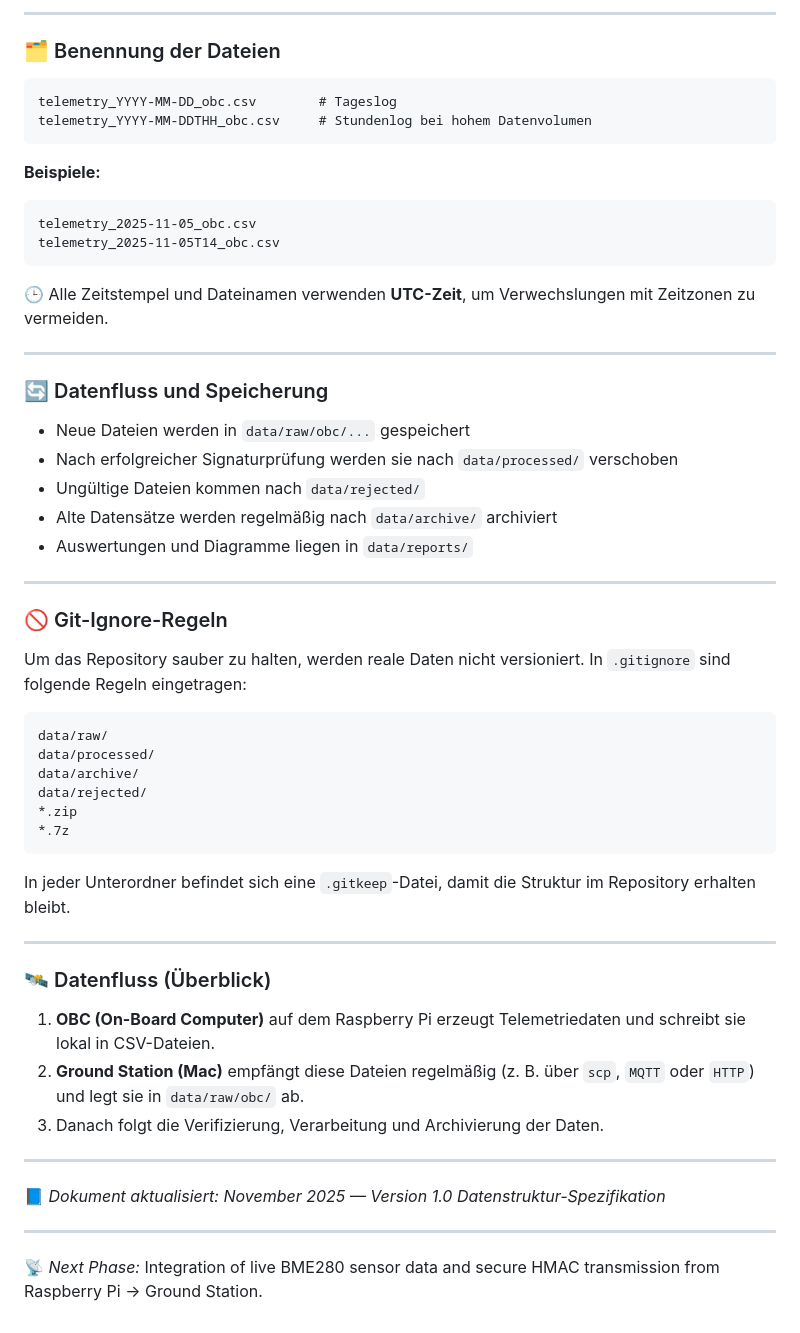
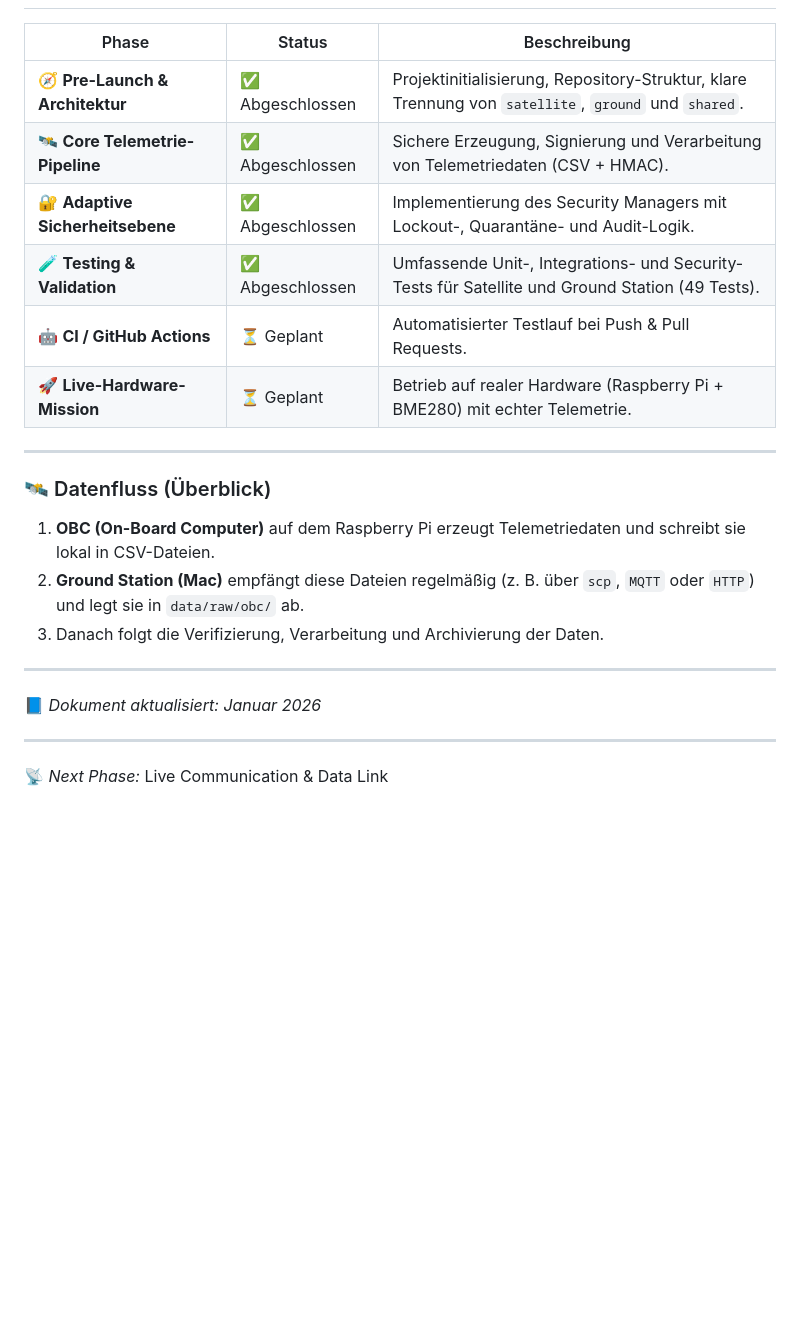
Before and after one commit to Skydan111/CubeSat-Security-Simulator, a Markdown page: README.md, the part around one of its changes. Drawn GitHub-style; blank space fills up the shorter version.

````diff
--- a/README.md
+++ b/README.md
@@ -230,42 +176,11 @@ ts,temperature_c,humidity_pct,pressure_hpa,mode,sig
----
-
-### 🗂️ Benennung der Dateien
-```text
-telemetry_YYYY-MM-DD_obc.csv        # Tageslog
-telemetry_YYYY-MM-DDTHH_obc.csv     # Stundenlog bei hohem Datenvolumen
-```
-**Beispiele:**
-```text
-telemetry_2025-11-05_obc.csv
-telemetry_2025-11-05T14_obc.csv
-```
-🕒 Alle Zeitstempel und Dateinamen verwenden **UTC-Zeit**, um Verwechslungen mit Zeitzonen zu vermeiden.
-
----
-
-### 🔄 Datenfluss und Speicherung
-
-- Neue Dateien werden in `data/raw/obc/...` gespeichert
-- Nach erfolgreicher Signaturprüfung werden sie nach `data/processed/` verschoben
-- Ungültige Dateien kommen nach `data/rejected/`
-- Alte Datensätze werden regelmäßig nach `data/archive/` archiviert
-- Auswertungen und Diagramme liegen in `data/reports/`
-
----
-
-### 🚫 Git-Ignore-Regeln
-
-Um das Repository sauber zu halten, werden reale Daten nicht versioniert.
-In `.gitignore` sind folgende Regeln eingetragen:
-```text
-data/raw/
-data/processed/
-data/archive/
-data/rejected/
-*.zip
-*.7z
-```
-In jeder Unterordner befindet sich eine `.gitkeep`-Datei, damit die Struktur im Repository erhalten bleibt.
+| Phase | Status | Beschreibung |
+|------|--------|--------------|
+| 🧭 **Pre-Launch & Architektur** | ✅ Abgeschlossen | Projektinitialisierung, Repository-Struktur, klare Trennung von `satellite`, `ground` und `shared`. |
+| 🛰️ **Core Telemetrie-Pipeline** | ✅ Abgeschlossen | Sichere Erzeugung, Signierung und Verarbeitung von Telemetriedaten (CSV + HMAC). |
+| 🔐 **Adaptive Sicherheitsebene** | ✅ Abgeschlossen | Implementierung des Security Managers mit Lockout-, Quarantäne- und Audit-Logik. |
+| 🧪 **Testing & Validation** | ✅ Abgeschlossen | Umfassende Unit-, Integrations- und Security-Tests für Satellite und Ground Station (49 Tests). |
+| 🤖 **CI / GitHub Actions** | ⏳ Geplant | Automatisierter Testlauf bei Push & Pull Requests. |
+| 🚀 **Live-Hardware-Mission** | ⏳ Geplant | Betrieb auf realer Hardware (Raspberry Pi + BME280) mit echter Telemetrie. |
 
 ---
 
@@ -277,8 +192,8 @@ In jeder Unterordner befindet sich eine `.gitkeep`-Datei, damit die Struktur im
 
 ---
 
-📘 *Dokument aktualisiert: November 2025 — Version 1.0 Datenstruktur-Spezifikation*
+📘 *Dokument aktualisiert: Januar 2026*
 
 ---
 
-📡 *Next Phase:* Integration of live BME280 sensor data and secure HMAC transmission from Raspberry Pi → Ground Station.
+📡 *Next Phase:* Live Communication & Data Link
````
Also changed, not shown: other parts of README.md (+88 -142 lines).
